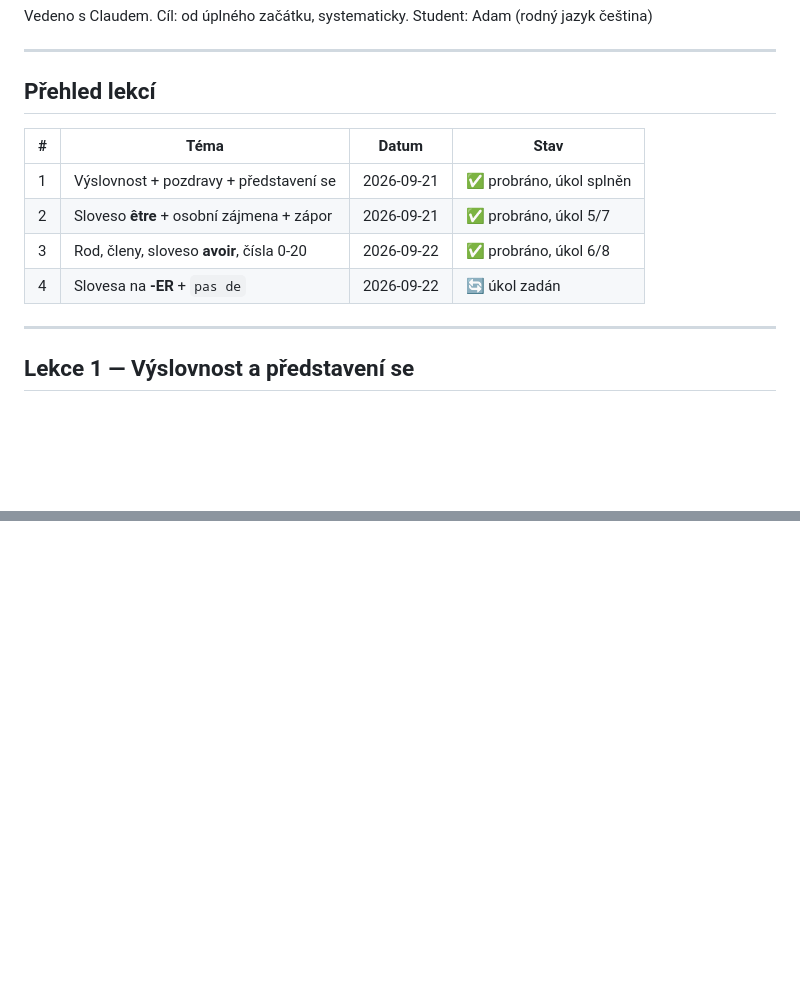
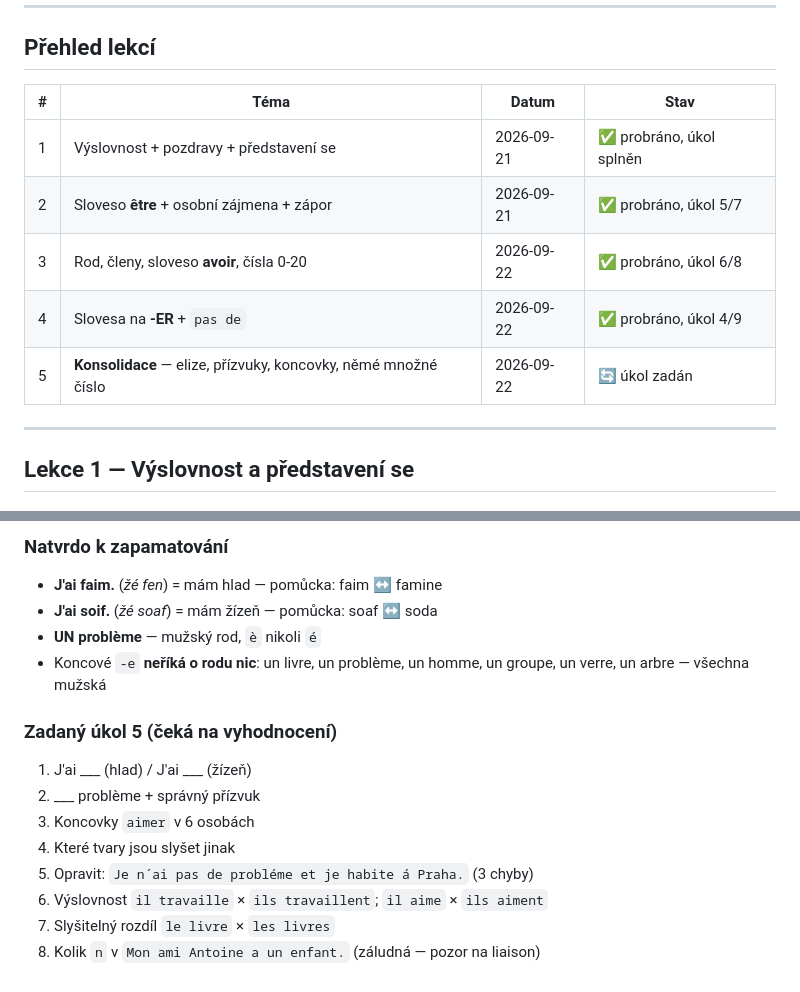
Before and after one commit to MaresITEMSHOPBOT/MaresBotShop, a Markdown page: francouzstina/postup.md, 2 parts joined by grey strips. Drawn GitHub-style; blank space fills up the shorter version.

```diff
--- a/francouzstina/postup.md
+++ b/francouzstina/postup.md
@@ -12,7 +12,8 @@ Student: Adam (rodný jazyk čeština)
 | 1 | Výslovnost + pozdravy + představení se | 2026-09-21 | ✅ probráno, úkol splněn |
 | 2 | Sloveso **être** + osobní zájmena + zápor | 2026-09-21 | ✅ probráno, úkol 5/7 |
 | 3 | Rod, členy, sloveso **avoir**, čísla 0-20 | 2026-09-22 | ✅ probráno, úkol 6/8 |
-| 4 | Slovesa na **-ER** + `pas de` | 2026-09-22 | 🔄 úkol zadán |
+| 4 | Slovesa na **-ER** + `pas de` | 2026-09-22 | ✅ probráno, úkol 4/9 |
+| 5 | **Konsolidace** — elize, přízvuky, koncovky, němé množné číslo | 2026-09-22 | 🔄 úkol zadán |
 
 ---
 
@@ -266,0 +324,16 @@ Elize: j'aime, j'habite, j'étudie, j'écoute (němé `h` se chová jako samohl
+### Natvrdo k zapamatování
+- **J'ai faim.** (*žé fen*) = mám hlad — pomůcka: faim ↔ famine
+- **J'ai soif.** (*žé soaf*) = mám žízeň — pomůcka: soaf ↔ soda
+- **UN problème** — mužský rod, `è` nikoli `é`
+- Koncové `-e` **neříká o rodu nic**: un livre, un problème, un homme,
+  un groupe, un verre, un arbre — všechna mužská
+
+### Zadaný úkol 5 (čeká na vyhodnocení)
+1. J'ai ___ (hlad) / J'ai ___ (žízeň)
+2. ___ problème + správný přízvuk
+3. Koncovky `aimer` v 6 osobách
+4. Které tvary jsou slyšet jinak
+5. Opravit: `Je n´ai pas de probléme et je habite á Praha.` (3 chyby)
+6. Výslovnost `il travaille` × `ils travaillent`; `il aime` × `ils aiment`
+7. Slyšitelný rozdíl `le livre` × `les livres`
+8. Kolik `n` v `Mon ami Antoine a un enfant.` (záludná — pozor na liaison)
```
Also changed, not shown: other parts of francouzstina/postup.md (+66 -10 lines).
